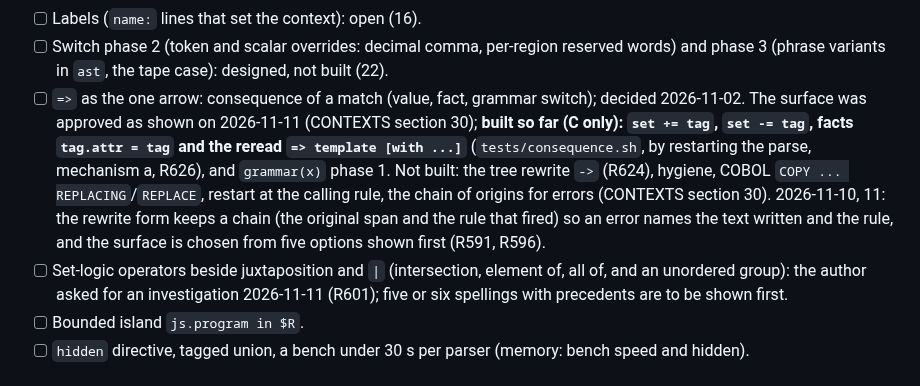
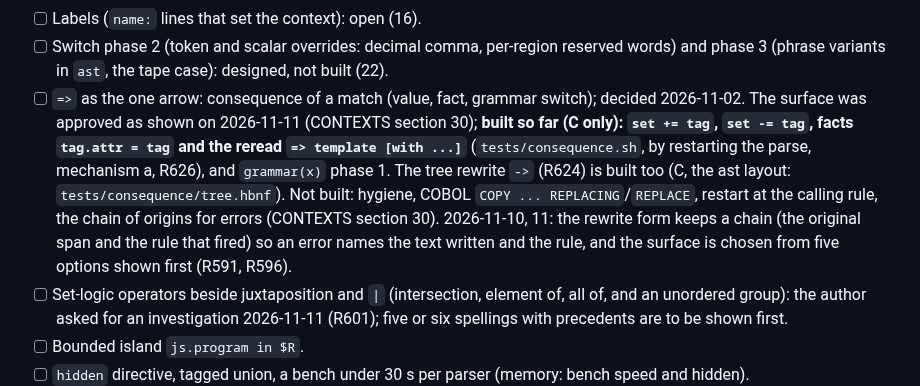
Before and after one commit to moebiusV/hbnf, a Markdown page: TODO.md, the part around the change. Rendered like a GitHub page.

```diff
--- a/TODO.md
+++ b/TODO.md
@@ -82,7 +82,7 @@ Open decisions and unbuilt designs:
 - [ ] Facts (a rule's own attributes keyed by name): decided yes, nothing built (13).
 - [ ] Labels (`name:` lines that set the context): open (16).
 - [ ] Switch phase 2 (token and scalar overrides: decimal comma, per-region reserved words) and phase 3 (phrase variants in `ast`, the tape case): designed, not built (22).
-- [ ] `=>` as the one arrow: consequence of a match (value, fact, grammar switch); decided 2026-11-02.  The surface was approved as shown on 2026-11-11 (CONTEXTS section 30); **built so far (C only): `set += tag`, `set -= tag`, facts `tag.attr = tag` and the reread `=> template [with ...]`** (`tests/consequence.sh`, by restarting the parse, mechanism a, R626), and `grammar(x)` phase 1.  Not built: the tree rewrite `->` (R624), hygiene, COBOL `COPY ... REPLACING`/`REPLACE`, restart at the calling rule, the chain of origins for errors (CONTEXTS section 30).  2026-11-10, 11: the rewrite form keeps a chain (the original span and the rule that fired) so an error names the text written and the rule, and the surface is chosen from five options shown first (R591, R596).
+- [ ] `=>` as the one arrow: consequence of a match (value, fact, grammar switch); decided 2026-11-02.  The surface was approved as shown on 2026-11-11 (CONTEXTS section 30); **built so far (C only): `set += tag`, `set -= tag`, facts `tag.attr = tag` and the reread `=> template [with ...]`** (`tests/consequence.sh`, by restarting the parse, mechanism a, R626), and `grammar(x)` phase 1.  The tree rewrite `->` (R624) is built too (C, the ast layout: `tests/consequence/tree.hbnf`).  Not built: hygiene, COBOL `COPY ... REPLACING`/`REPLACE`, restart at the calling rule, the chain of origins for errors (CONTEXTS section 30).  2026-11-10, 11: the rewrite form keeps a chain (the original span and the rule that fired) so an error names the text written and the rule, and the surface is chosen from five options shown first (R591, R596).
 - [ ] Set-logic operators beside juxtaposition and `|` (intersection, element of, all of, and an unordered group): the author asked for an investigation 2026-11-11 (R601); five or six spellings with precedents are to be shown first.
 - [ ] Bounded island `js.program in $R`.
 - [ ] `hidden` directive, tagged union, a bench under 30 s per parser (memory: bench speed and hidden).
```
Also changed, not shown: CONTEXTS.md (+12 -0 lines).
